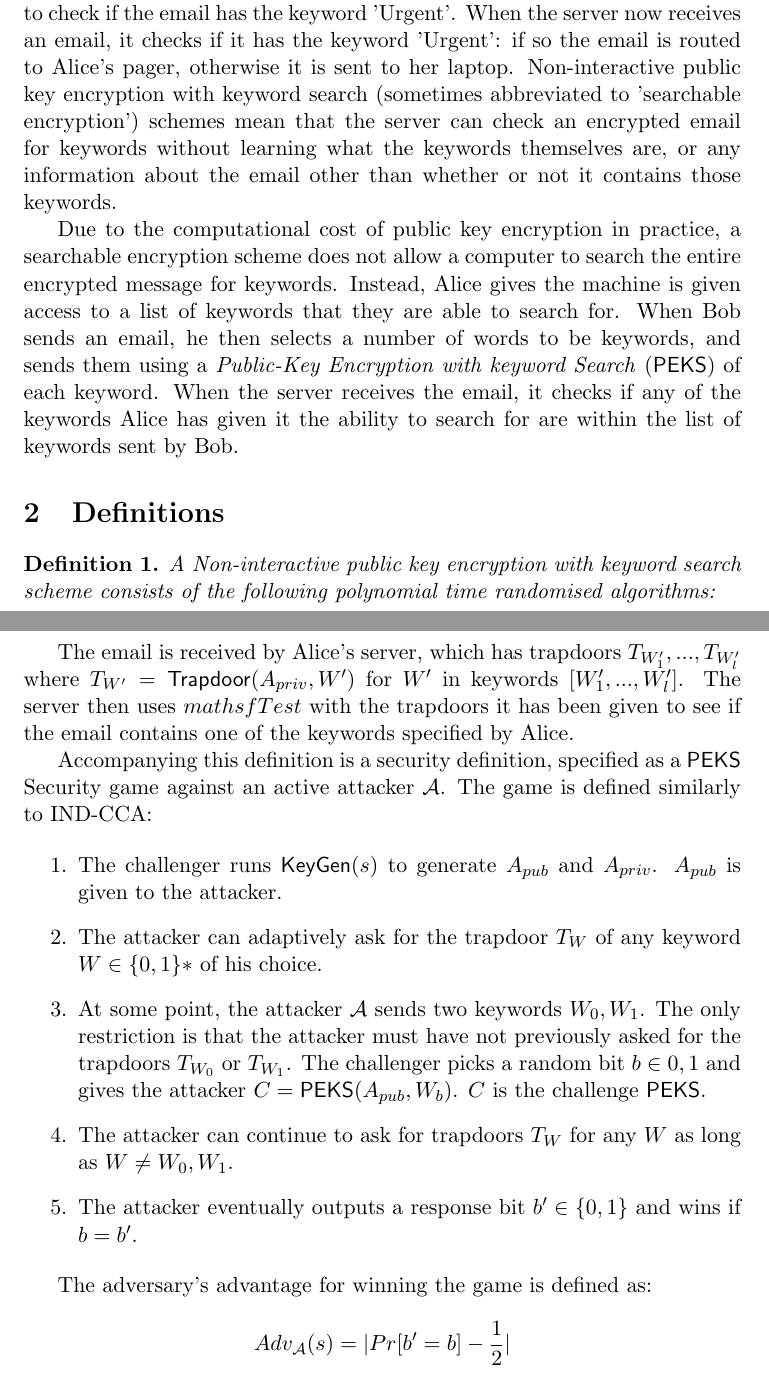
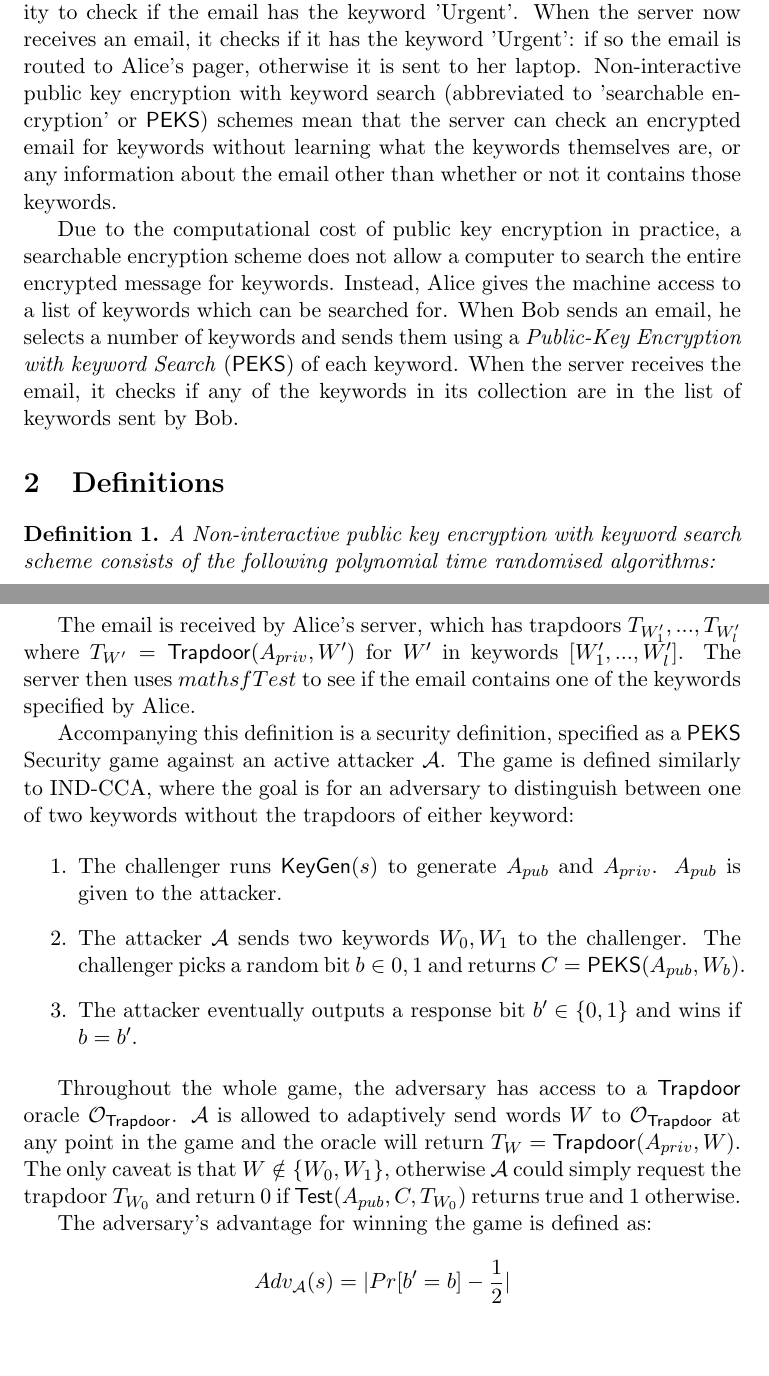
Before and after one commit to aemylt/cryptography_b, a LaTeX problem sheet (assignment/assignment.tex): two parts of pages 1 and 2 of 6, joined at a grey line, cut so that both start at the same text, the shorter picture padded with empty space. Compiled offline with pdfLaTeX.

Commit message:
Some fixing of things.

```diff
--- a/assignment/assignment.tex
+++ b/assignment/assignment.tex
@@ -27,9 +27,9 @@
 
     Public Key Encryption with keyword Search\cite{cryptoeprint:2003:195} is a paper by Dan Boneh, Giovanni Di Crescenzo, Rafail Ostrovsky and Giuseppe Persiano published at Eurocrypt 2004. This paper looks at the ability to search for items contained within encrypted data.
 
-    An example use is an email server: Alice can grant the server the ability to check if the email has the keyword 'Urgent'. When the server now receives an email, it checks if it has the keyword 'Urgent': if so the email is routed to Alice's pager, otherwise it is sent to her laptop. Non-interactive public key encryption with keyword search (sometimes abbreviated to 'searchable encryption') schemes mean that the server can check an encrypted email for keywords without learning what the keywords themselves are, or any information about the email other than whether or not it contains those keywords.
+    An example use is an email server: Alice can grant the server the ability to check if the email has the keyword 'Urgent'. When the server now receives an email, it checks if it has the keyword 'Urgent': if so the email is routed to Alice's pager, otherwise it is sent to her laptop. Non-interactive public key encryption with keyword search (abbreviated to 'searchable encryption' or $\mathsf{PEKS}$) schemes mean that the server can check an encrypted email for keywords without learning what the keywords themselves are, or any information about the email other than whether or not it contains those keywords.
 
-    Due to the computational cost of public key encryption in practice, a searchable encryption scheme does not allow a computer to search the entire encrypted message for keywords. Instead, Alice gives the machine is given access to a list of keywords that they are able to search for. When Bob sends an email, he then selects a number of words to be keywords, and sends them using a \textit{Public-Key Encryption with keyword Search} ($\mathsf{PEKS}$) of each keyword. When the server receives the email, it checks if any of the keywords Alice has given it the ability to search for are within the list of keywords sent by Bob.
+    Due to the computational cost of public key encryption in practice, a searchable encryption scheme does not allow a computer to search the entire encrypted message for keywords. Instead, Alice gives the machine access to a list of keywords which can be searched for. When Bob sends an email, he selects a number of keywords and sends them using a \textit{Public-Key Encryption with keyword Search} ($\mathsf{PEKS}$) of each keyword. When the server receives the email, it checks if any of the keywords in its collection are in the list of keywords sent by Bob.
 
     \section{Definitions}
 
@@ -48,17 +48,17 @@
 
     $$[E_{A_{pub}}[msg], \mathsf{PEKS}(A_{pub}, W_1),...,\mathsf{PEKS}(A_{pub}, W_k)]$$
 
-    The email is received by Alice's server, which has trapdoors $T_{W'_1},...,T_{W'_l}$ where $T_{W'} = \mathsf{Trapdoor}(A_{priv}, W')$ for $W'$ in keywords $[W'_1,...,W'_l]$. The server then uses $mathsf{Test}$ with the trapdoors it has been given to see if the email contains one of the keywords specified by Alice.
+    The email is received by Alice's server, which has trapdoors $T_{W'_1},...,T_{W'_l}$ where $T_{W'} = \mathsf{Trapdoor}(A_{priv}, W')$ for $W'$ in keywords $[W'_1,...,W'_l]$. The server then uses $mathsf{Test}$ to see if the email contains one of the keywords specified by Alice.
 
-    Accompanying this definition is a security definition, specified as a $\mathsf{PEKS}$ Security game against an active attacker $\mathcal{A}$. The game is defined similarly to IND-CCA:
+    Accompanying this definition is a security definition, specified as a $\mathsf{PEKS}$ Security game against an active attacker $\mathcal{A}$. The game is defined similarly to IND-CCA, where the goal is for an adversary to distinguish between one of two keywords without the trapdoors of either keyword:
 
     \begin{enumerate}
         \item The challenger runs $\mathsf{KeyGen}(s)$ to generate $A_{pub}$ and $A_{priv}$. $A_{pub}$ is given to the attacker.
-        \item The attacker can adaptively ask for the trapdoor $T_W$ of any keyword $W \in \{0,1\}*$ of his choice.
-        \item At some point, the attacker $\mathcal{A}$ sends two keywords $W_0, W_1$. The only restriction is that the attacker must have not previously asked for the trapdoors $T_{W_0}$ or $T_{W_1}$. The challenger picks a random bit $b \in {0,1}$ and gives the attacker $C = \mathsf{PEKS}(A_{pub}, W_b)$. $C$ is the challenge $\mathsf{PEKS}$.
-        \item The attacker can continue to ask for trapdoors $T_W$ for any $W$ as long as $W \neq W_0, W_1$.
+        \item The attacker $\mathcal{A}$ sends two keywords $W_0, W_1$ to the challenger. The challenger picks a random bit $b \in {0,1}$ and returns $C = \mathsf{PEKS}(A_{pub}, W_b)$.
         \item The attacker eventually outputs a response bit $b' \in \{0,1\}$ and wins if $b = b'$.
     \end{enumerate}
+
+    Throughout the whole game, the adversary has access to a $\mathsf{Trapdoor}$ oracle $\mathcal{O}_{\mathsf{Trapdoor}}$. $\mathcal{A}$ is allowed to adaptively send words $W$ to $\mathcal{O}_{\mathsf{Trapdoor}}$ at any point in the game and the oracle will return $T_W = \mathsf{Trapdoor}(A_{priv}, W)$. The only caveat is that $W \notin \{W_0, W_1\}$, otherwise $\mathcal{A}$ could simply request the trapdoor $T_{W_0}$ and return 0 if $\mathsf{Test}(A_{pub}, C, T_{W_0})$ returns true and 1 otherwise.
 
     The adversary's advantage for winning the game is defined as:
 
```
Also changed, not shown: assignment/assignment.pdf.
